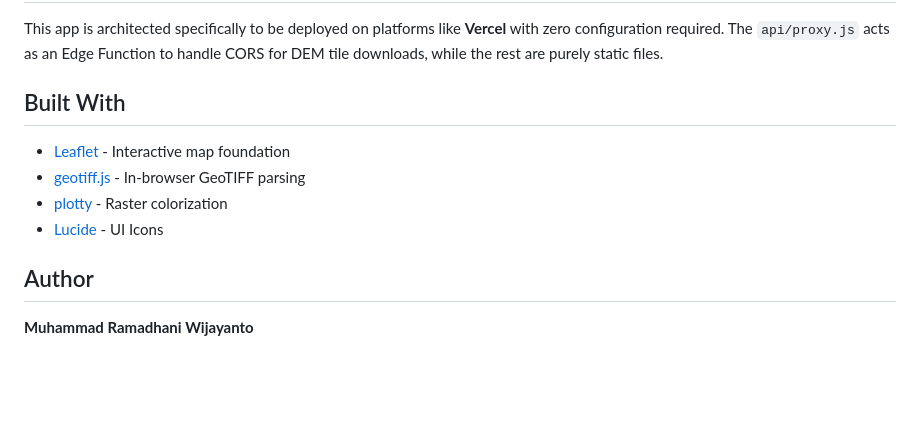
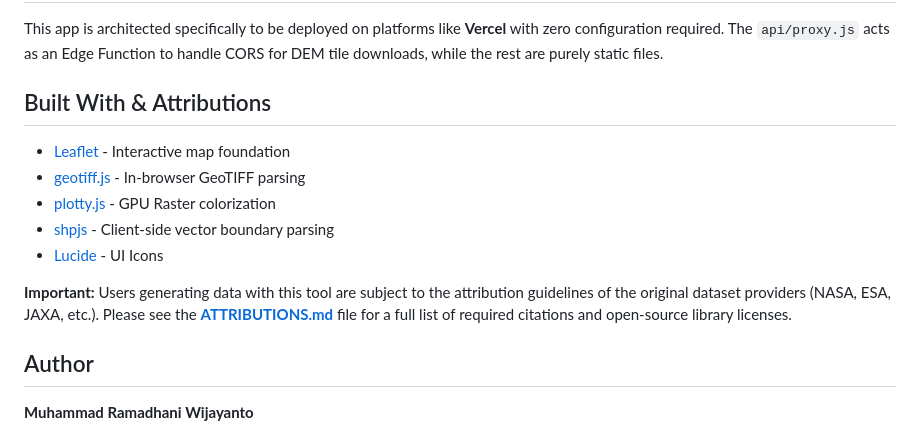
Before and after one commit to 13wejay/dem-aio, a Markdown page: README.md, the part around the change. Rendered like a GitHub page; blank space fills up the shorter version.

Commit message:
docs: add ATTRIBUTIONS.md and update README with licensing and dataset citation requirements

```diff
--- a/README.md
+++ b/README.md
@@ -47,12 +47,15 @@ To run DEM Explorer locally, you just need Node.js installed to serve the static
 
 This app is architected specifically to be deployed on platforms like **Vercel** with zero configuration required. The `api/proxy.js` acts as an Edge Function to handle CORS for DEM tile downloads, while the rest are purely static files.
 
-## Built With
+## Built With & Attributions
 
 - [Leaflet](https://leafletjs.com/) - Interactive map foundation
 - [geotiff.js](https://geotiffjs.github.io/) - In-browser GeoTIFF parsing
-- [plotty](https://github.com/santilland/plotty) - Raster colorization
+- [plotty.js](https://github.com/santilland/plotty) - GPU Raster colorization
+- [shpjs](https://github.com/calvinmetcalf/shapefile-js) - Client-side vector boundary parsing
 - [Lucide](https://lucide.dev/) - UI Icons
+
+**Important:** Users generating data with this tool are subject to the attribution guidelines of the original dataset providers (NASA, ESA, JAXA, etc.). Please see the **[ATTRIBUTIONS.md](ATTRIBUTIONS.md)** file for a full list of required citations and open-source library licenses.
 
 ## Author
 
```
Also changed, not shown: ATTRIBUTIONS.md (added, +60 -0 lines).
